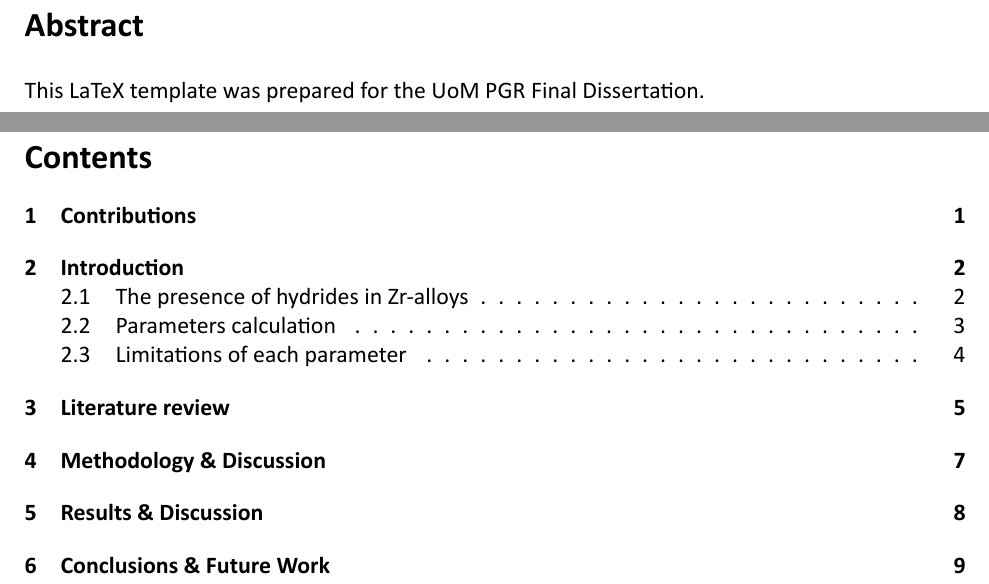
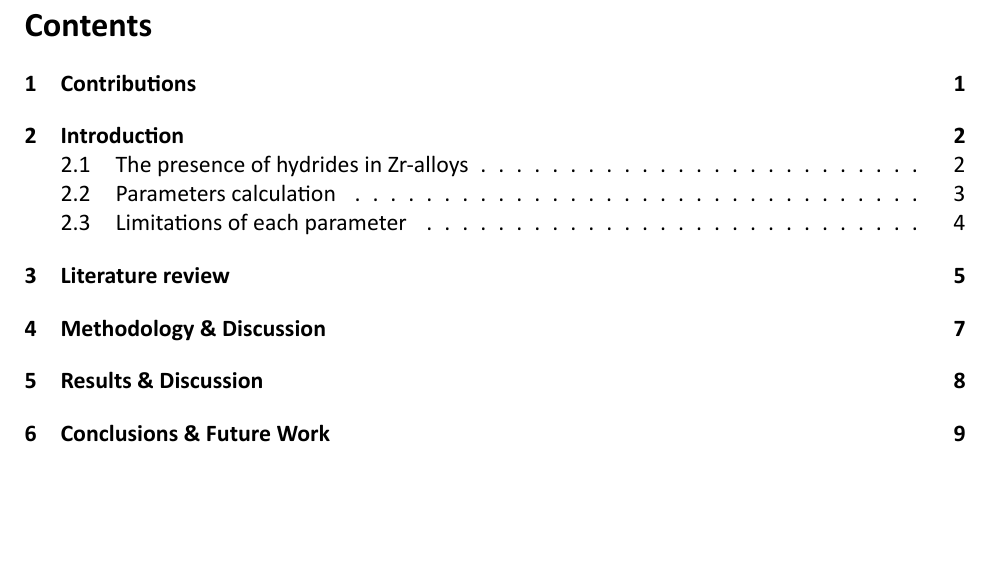
Before and after one commit to MATS64664-2021-Group-2/Software-coursework-report, a LaTeX document (Full report.tex, which reads Texts/Abstract.tex): two parts of pages 2 and 3 of 13 before the commit and part of page 2 of 12 after it, the two joined at a grey line, cut at the place of the change, the shorter picture padded with empty space. Compiled offline with XeLaTeX.

Commit message:
Updates from Overleaf

```diff
--- a/Full report.tex
+++ b/Full report.tex
@@ -19,9 +19,6 @@
 
 \input{Texts/Cover}
 
-%=================== Abstract ========================
-
-\input{Texts/Abstract}
 
 %=================== Table of Content ======================
 
--- a/Texts/Abstract.tex
+++ /dev/null
@@ -1,6 +0,0 @@
-%Abstract
-\newpage
-\thispagestyle{plain}
-\pagenumbering{roman}
-\section*{Abstract}
-     This LaTeX template was prepared for the UoM PGR Final Dissertation.
```
